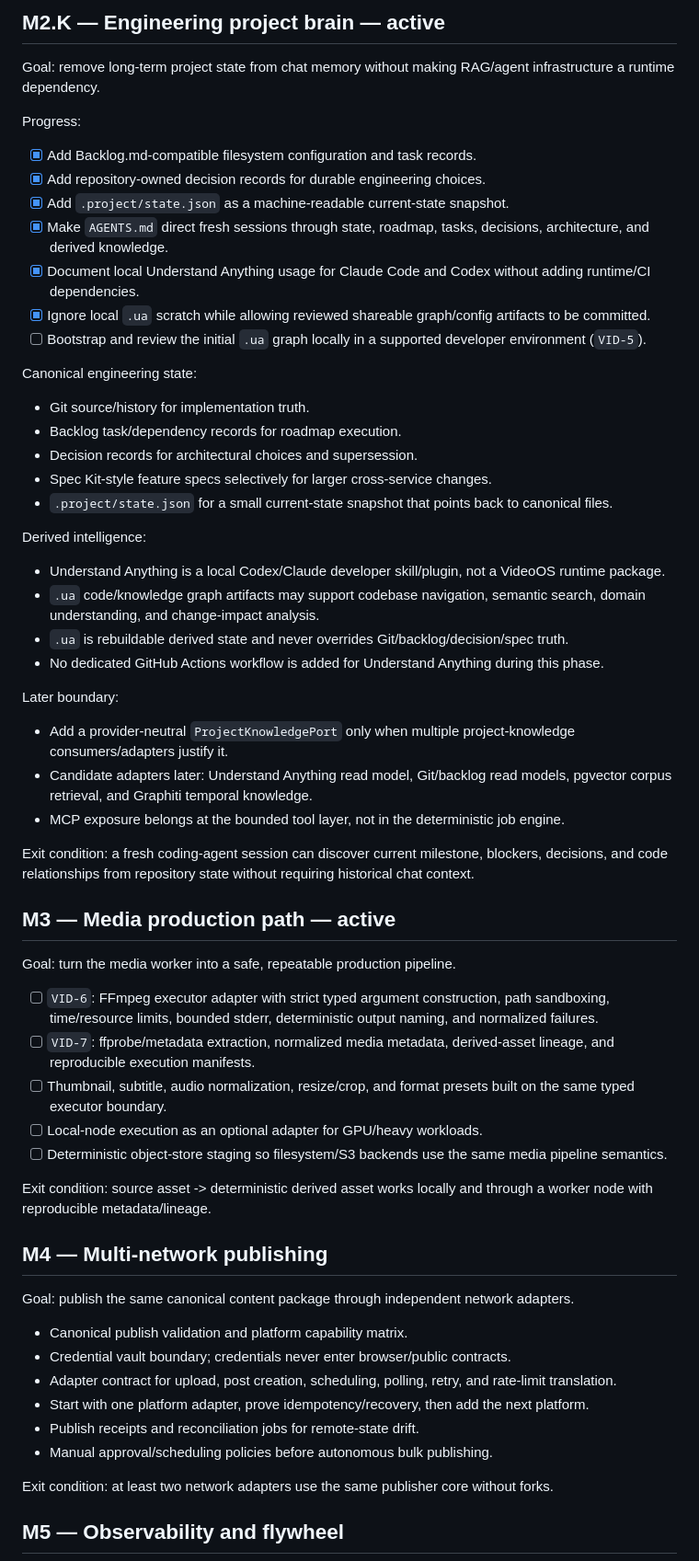
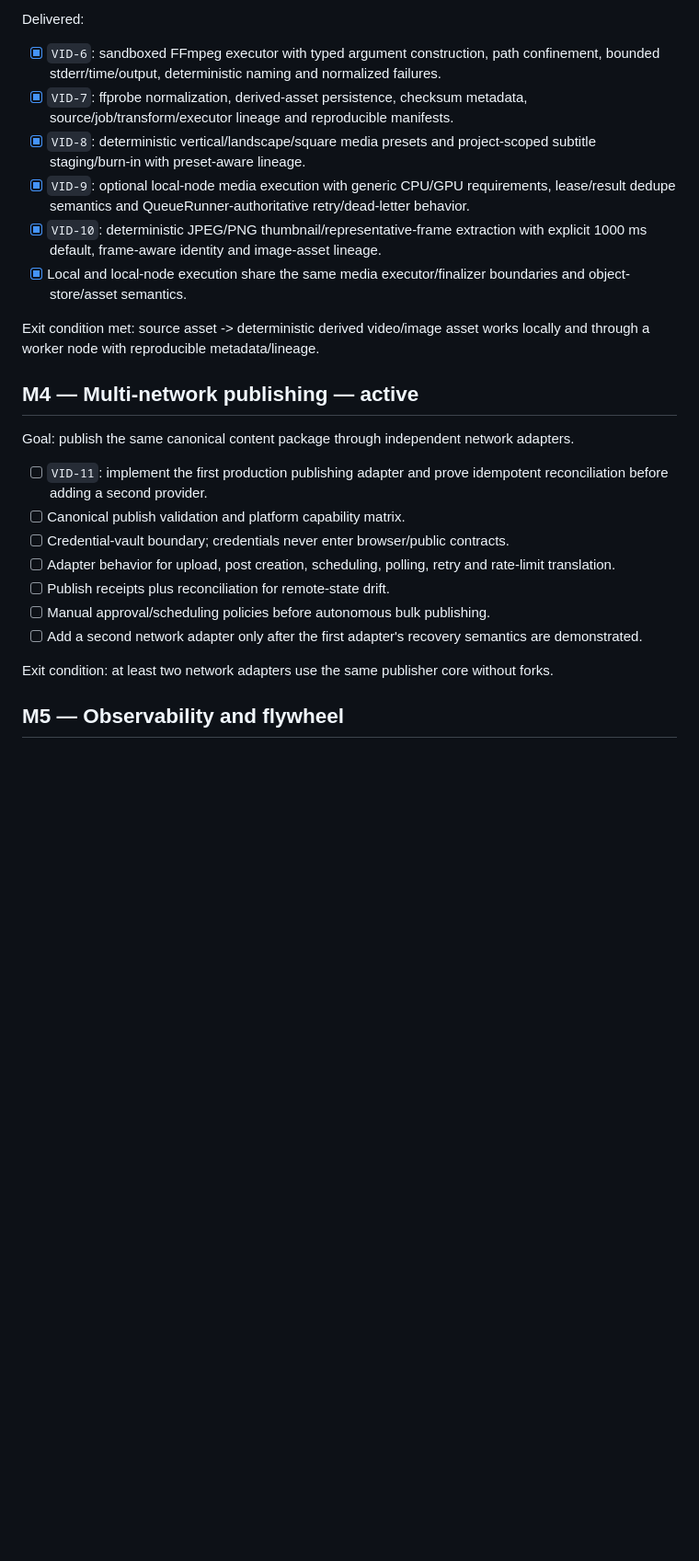
Before and after one commit to fusumivietnam/VideoOS, a Markdown page: docs/roadmap.md, the part around one of its changes. Shown at 92% size. GitHub-like rendering; blank space fills up the shorter version.

```diff
--- a/docs/roadmap.md
+++ b/docs/roadmap.md
@@ -73,63 +60,26 @@ Exit condition met: queued work and terminal workflow metadata are restart-safe;
 
-## M2.K — Engineering project brain — active
+Delivered:
 
-Goal: remove long-term project state from chat memory without making RAG/agent infrastructure a runtime dependency.
+- [x] `VID-6`: sandboxed FFmpeg executor with typed argument construction, path confinement, bounded stderr/time/output, deterministic naming and normalized failures.
+- [x] `VID-7`: ffprobe normalization, derived-asset persistence, checksum metadata, source/job/transform/executor lineage and reproducible manifests.
+- [x] `VID-8`: deterministic vertical/landscape/square media presets and project-scoped subtitle staging/burn-in with preset-aware lineage.
+- [x] `VID-9`: optional local-node media execution with generic CPU/GPU requirements, lease/result dedupe semantics and QueueRunner-authoritative retry/dead-letter behavior.
+- [x] `VID-10`: deterministic JPEG/PNG thumbnail/representative-frame extraction with explicit 1000 ms default, frame-aware identity and image-asset lineage.
+- [x] Local and local-node execution share the same media executor/finalizer boundaries and object-store/asset semantics.
 
-Progress:
+Exit condition met: source asset -> deterministic derived video/image asset works locally and through a worker node with reproducible metadata/lineage.
 
-- [x] Add Backlog.md-compatible filesystem configuration and task records.
-- [x] Add repository-owned decision records for durable engineering choices.
-- [x] Add `.project/state.json` as a machine-readable current-state snapshot.
-- [x] Make `AGENTS.md` direct fresh sessions through state, roadmap, tasks, decisions, architecture, and derived knowledge.
-- [x] Document local Understand Anything usage for Claude Code and Codex without adding runtime/CI dependencies.
-- [x] Ignore local `.ua` scratch while allowing reviewed shareable graph/config artifacts to be committed.
-- [ ] Bootstrap and review the initial `.ua` graph locally in a supported developer environment (`VID-5`).
-
-Canonical engineering state:
-
-- Git source/history for implementation truth.
-- Backlog task/dependency records for roadmap execution.
-- Decision records for architectural choices and supersession.
-- Spec Kit-style feature specs selectively for larger cross-service changes.
-- `.project/state.json` for a small current-state snapshot that points back to canonical files.
-
-Derived intelligence:
-
-- Understand Anything is a local Codex/Claude developer skill/plugin, not a VideoOS runtime package.
-- `.ua` code/knowledge graph artifacts may support codebase navigation, semantic search, domain understanding, and change-impact analysis.
-- `.ua` is rebuildable derived state and never overrides Git/backlog/decision/spec truth.
-- No dedicated GitHub Actions workflow is added for Understand Anything during this phase.
-
-Later boundary:
-
-- Add a provider-neutral `ProjectKnowledgePort` only when multiple project-knowledge consumers/adapters justify it.
-- Candidate adapters later: Understand Anything read model, Git/backlog read models, pgvector corpus retrieval, and Graphiti temporal knowledge.
-- MCP exposure belongs at the bounded tool layer, not in the deterministic job engine.
-
-Exit condition: a fresh coding-agent session can discover current milestone, blockers, decisions, and code relationships from repository state without requiring historical chat context.
-
-## M3 — Media production path — active
-
-Goal: turn the media worker into a safe, repeatable production pipeline.
-
-- [ ] `VID-6`: FFmpeg executor adapter with strict typed argument construction, path sandboxing, time/resource limits, bounded stderr, deterministic output naming, and normalized failures.
-- [ ] `VID-7`: ffprobe/metadata extraction, normalized media metadata, derived-asset lineage, and reproducible execution manifests.
-- [ ] Thumbnail, subtitle, audio normalization, resize/crop, and format presets built on the same typed executor boundary.
-- [ ] Local-node execution as an optional adapter for GPU/heavy workloads.
-- [ ] Deterministic object-store staging so filesystem/S3 backends use the same media pipeline semantics.
-
-Exit condition: source asset -> deterministic derived asset works locally and through a worker node with reproducible metadata/lineage.
-
-## M4 — Multi-network publishing
+## M4 — Multi-network publishing — active
 
 Goal: publish the same canonical content package through independent network adapters.
 
-- Canonical publish validation and platform capability matrix.
-- Credential vault boundary; credentials never enter browser/public contracts.
-- Adapter contract for upload, post creation, scheduling, polling, retry, and rate-limit translation.
-- Start with one platform adapter, prove idempotency/recovery, then add the next platform.
-- Publish receipts and reconciliation jobs for remote-state drift.
-- Manual approval/scheduling policies before autonomous bulk publishing.
+- [ ] `VID-11`: implement the first production publishing adapter and prove idempotent reconciliation before adding a second provider.
+- [ ] Canonical publish validation and platform capability matrix.
+- [ ] Credential-vault boundary; credentials never enter browser/public contracts.
+- [ ] Adapter behavior for upload, post creation, scheduling, polling, retry and rate-limit translation.
+- [ ] Publish receipts plus reconciliation for remote-state drift.
+- [ ] Manual approval/scheduling policies before autonomous bulk publishing.
+- [ ] Add a second network adapter only after the first adapter's recovery semantics are demonstrated.
 
 Exit condition: at least two network adapters use the same publisher core without forks.
 
```
Also changed, not shown: other parts of docs/roadmap.md (+51 -74 lines).
